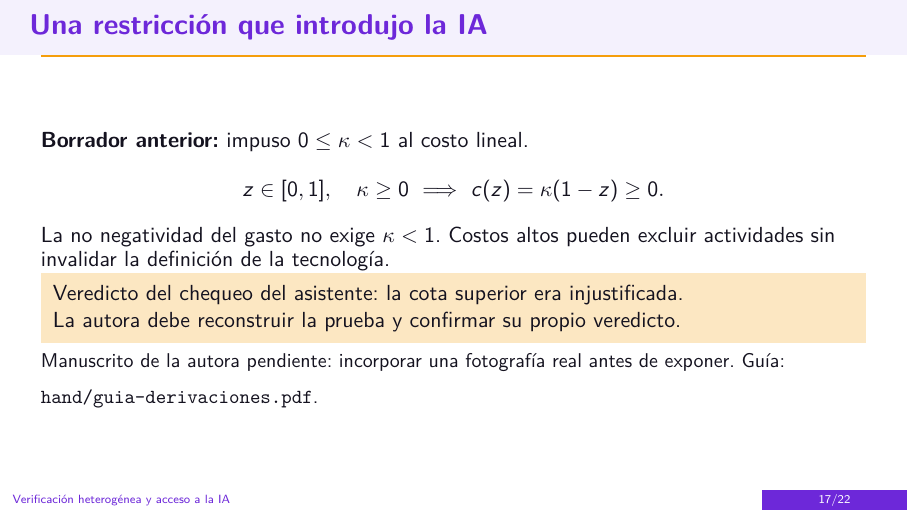
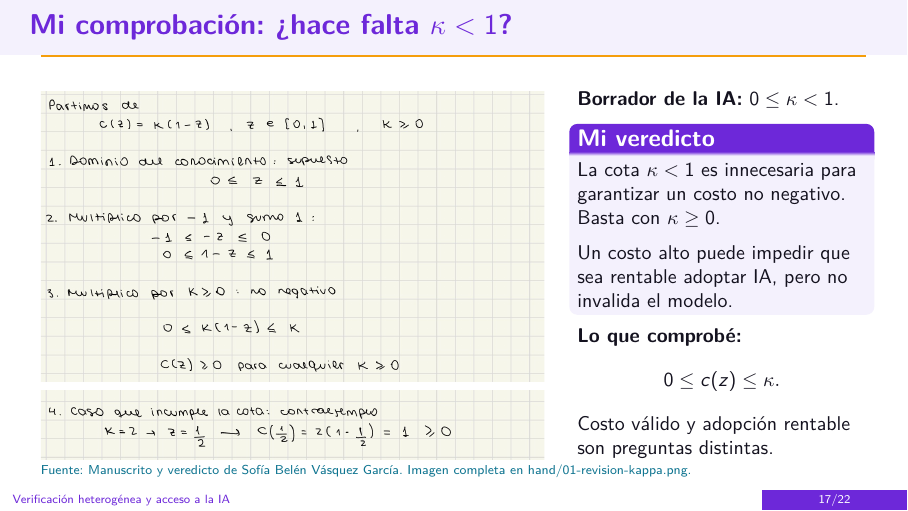
Before and after one commit to sbvasquezg-ux/ai-project, LaTeX slides (slides/final.tex): page 17 of 22. Compiled offline with pdfLaTeX.

Commit message:
Incorpora el manuscrito y veredicto de la autora en la slide 17

```diff
--- a/slides/final.tex
+++ b/slides/final.tex
@@ -243,19 +243,28 @@ exact ⟨candidate_equilibrium e true hr,
 \texttt{hr} reúne las condiciones primitivas de la Proposición 2. El enunciado completo prueba también el baseline, $r=0$ y la ganancia neta.\par
 \textbf{Qué verifica:} las nueve actividades, recursos, elegibilidad y unicidad; no se supone que el candidato ya sea equilibrio.
 \end{frame}
-\begin{frame}{Una restricción que introdujo la IA}
-\textbf{Borrador anterior:} impuso $0\leq\kappa<1$ al costo lineal.
+\begin{frame}{Mi comprobación: ¿hace falta $\kappa<1$?}
+\begin{columns}[T,onlytextwidth]
+\column{.61\textwidth}
+% Original preserved byte-for-byte. Trim only controls the displayed viewport.
+\includegraphics[width=\linewidth,trim=30bp 770bp 30bp 360bp,clip]{../hand/01-revision-kappa.png}\par\vspace{.12cm}
+\includegraphics[width=\linewidth,trim=30bp 358bp 30bp 1410bp,clip]{../hand/01-revision-kappa.png}
+\column{.35\textwidth}
+\small\textbf{Borrador de la IA:} $0\leq\kappa<1$.
+\begin{block}{Mi veredicto}
+\small
+La cota $\kappa<1$ es innecesaria para garantizar un costo no negativo. Basta con $\kappa\geq0$.
+\medskip\par
+Un costo alto puede impedir que sea rentable adoptar IA, pero no invalida el modelo.
+\end{block}
+\small
+\textbf{Lo que comprobé:}
 \[
-z\in[0,1],\quad\kappa\geq0
-\ \Longrightarrow\ c(z)=\kappa(1-z)\geq0.
+0\leq c(z)\leq\kappa.
 \]
-La no negatividad del gasto no exige $\kappa<1$. Costos altos pueden excluir actividades sin invalidar la definición de la tecnología.
-\begin{keybox}
-Veredicto del chequeo del asistente: la cota superior era injustificada.\par
-La autora debe reconstruir la prueba y confirmar su propio veredicto.
-\end{keybox}
-\small\medskip
-Manuscrito de la autora pendiente: incorporar una fotografía real antes de exponer. Guía: \texttt{hand/guia-derivaciones.pdf}.
+Costo válido y adopción rentable son preguntas distintas.
+\end{columns}
+\sourcefoot{Manuscrito y veredicto de Sofía Belén Vásquez García. Imagen completa en hand/01-revision-kappa.png.}
 \end{frame}
 \begin{frame}{Resultados demostrados y trabajo abierto}
 \begin{columns}[T]
```
Also changed, not shown: paper/paper.tex (+3 -3 lines), prompts.md (+19 -0 lines), slides/guion-final.md (+5 -3 lines), README.md, hand/01-revision-kappa.png (added), hand/README.md, paper/paper.pdf, slides/final.pdf.
